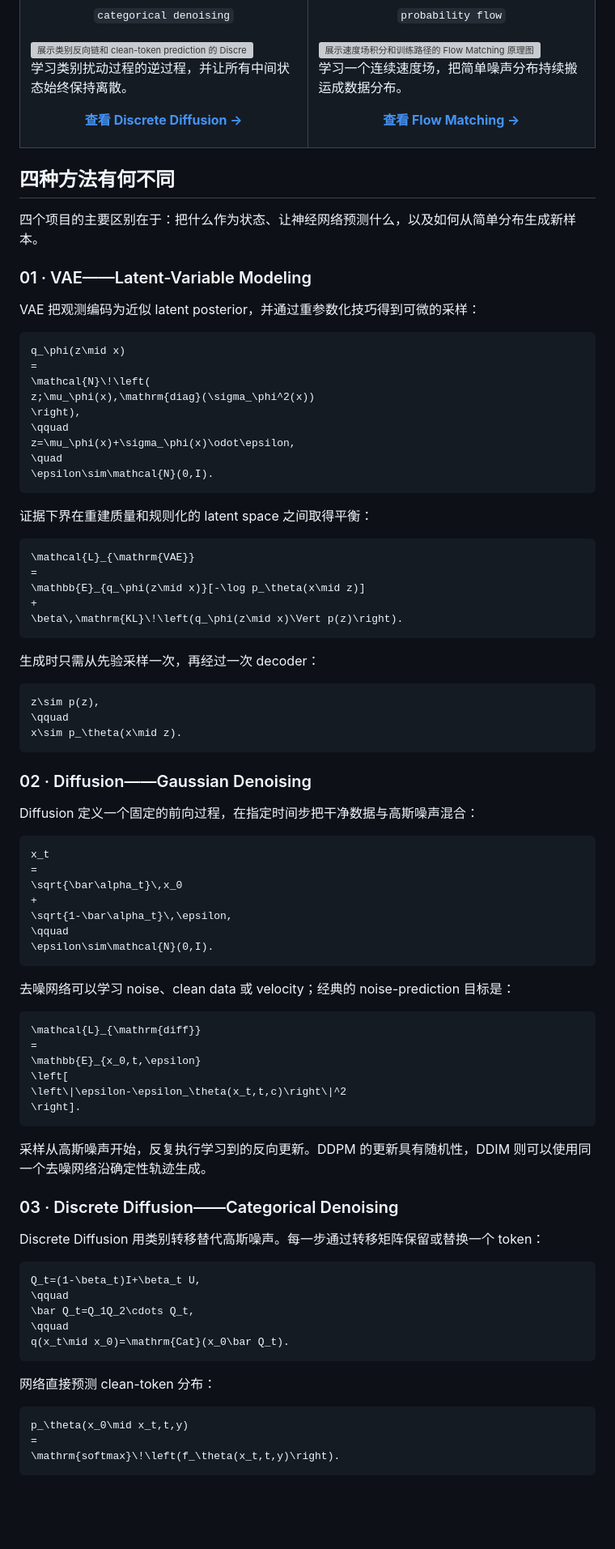
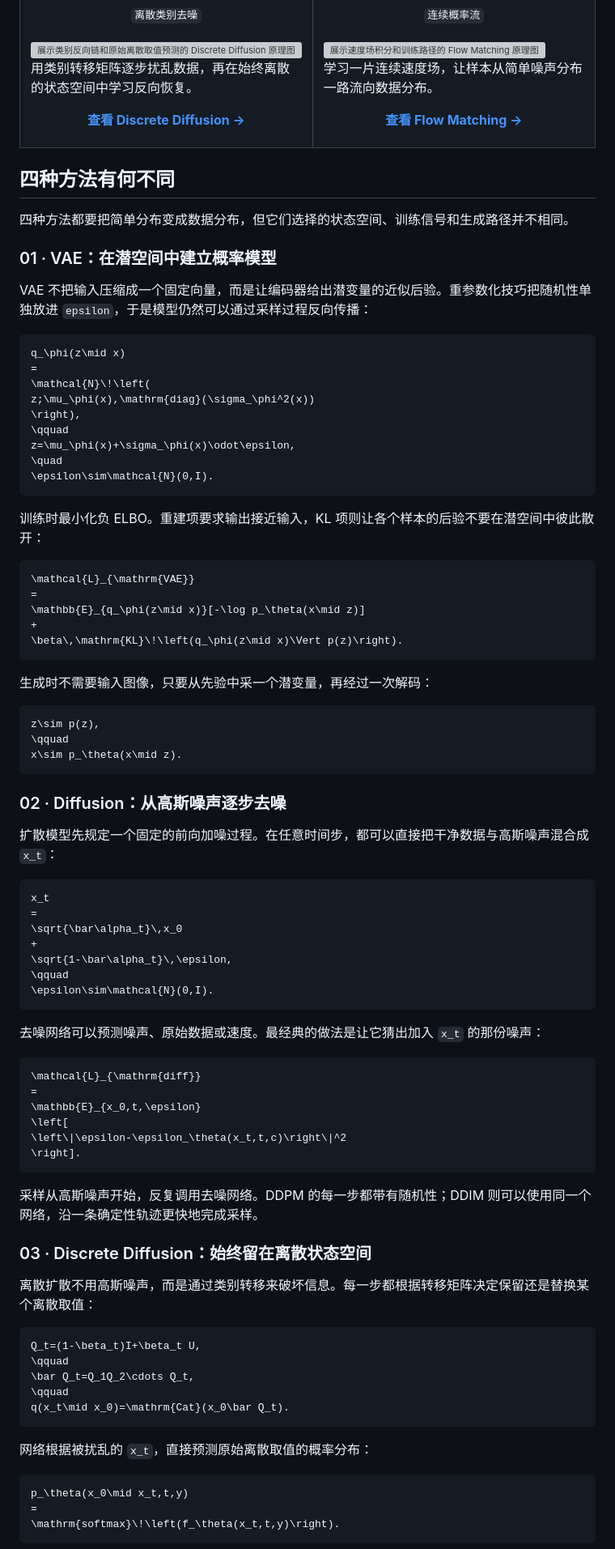
Before and after one commit to CHU-ZP/Generative-Models-Lab, a Markdown page: README.zh-CN.md, the part around one of its changes. Shown at 81% size. Rendered like a GitHub page; blank space fills up the shorter version; grey boxes are pictures that could not be loaded.

Commit message:
docs: polish Chinese README

````diff
--- a/README.zh-CN.md
+++ b/README.zh-CN.md
@@ -64,14 +64,14 @@ Generative Models Lab 是对四类生成模型的实践性学习。每个项目
       </a>
-      <p>学习类别扰动过程的逆过程，并让所有中间状态始终保持离散。</p>
+      <p>用类别转移矩阵逐步扰乱数据，再在始终离散的状态空间中学习反向恢复。</p>
       <p align="center"><a href="https://github.com/CHU-ZP/Discrete-Diffusion"><strong>查看 Discrete Diffusion →</strong></a></p>
     </td>
     <td width="50%" valign="top">
       <h3 align="center">04 · Flow Matching</h3>
-      <p align="center"><code>probability flow</code></p>
+      <p align="center"><code>连续概率流</code></p>
       <a href="https://github.com/CHU-ZP/FlowMatching">
         <img src="assets/diagrams/flow-matching.png" alt="展示速度场积分和训练路径的 Flow Matching 原理图" width="100%">
       </a>
-      <p>学习一个连续速度场，把简单噪声分布持续搬运成数据分布。</p>
+      <p>学习一片连续速度场，让样本从简单噪声分布一路流向数据分布。</p>
       <p align="center"><a href="https://github.com/CHU-ZP/FlowMatching"><strong>查看 Flow Matching →</strong></a></p>
     </td>
   </tr>
@@ -79,11 +79,11 @@ Generative Models Lab 是对四类生成模型的实践性学习。每个项目
 
 ## 四种方法有何不同
 
-四个项目的主要区别在于：把什么作为状态、让神经网络预测什么，以及如何从简单分布生成新样本。
+四种方法都要把简单分布变成数据分布，但它们选择的状态空间、训练信号和生成路径并不相同。
 
-### 01 · VAE——Latent-Variable Modeling
+### 01 · VAE：在潜空间中建立概率模型
 
-VAE 把观测编码为近似 latent posterior，并通过重参数化技巧得到可微的采样：
+VAE 不把输入压缩成一个固定向量，而是让编码器给出潜变量的近似后验。重参数化技巧把随机性单独放进 `epsilon`，于是模型仍然可以通过采样过程反向传播：
 
 ```math
 q_\phi(z\mid x)
@@ -97,7 +97,7 @@ z=\mu_\phi(x)+\sigma_\phi(x)\odot\epsilon,
 \epsilon\sim\mathcal{N}(0,I).
 ```
 
-证据下界在重建质量和规则化的 latent space 之间取得平衡：
+训练时最小化负 ELBO。重建项要求输出接近输入，KL 项则让各个样本的后验不要在潜空间中彼此散开：
 
 ```math
 \mathcal{L}_{\mathrm{VAE}}
@@ -107,7 +107,7 @@ z=\mu_\phi(x)+\sigma_\phi(x)\odot\epsilon,
 \beta\,\mathrm{KL}\!\left(q_\phi(z\mid x)\Vert p(z)\right).
 ```
 
-生成时只需从先验采样一次，再经过一次 decoder：
+生成时不需要输入图像，只要从先验中采一个潜变量，再经过一次解码：
 
 ```math
 z\sim p(z),
@@ -115,9 +115,9 @@ z\sim p(z),
 x\sim p_\theta(x\mid z).
 ```
 
-### 02 · Diffusion——Gaussian Denoising
+### 02 · Diffusion：从高斯噪声逐步去噪
 
-Diffusion 定义一个固定的前向过程，在指定时间步把干净数据与高斯噪声混合：
+扩散模型先规定一个固定的前向加噪过程。在任意时间步，都可以直接把干净数据与高斯噪声混合成 `x_t`：
 
 ```math
 x_t
@@ -129,7 +129,7 @@ x_t
 \epsilon\sim\mathcal{N}(0,I).
 ```
 
-去噪网络可以学习 noise、clean data 或 velocity；经典的 noise-prediction 目标是：
+去噪网络可以预测噪声、原始数据或速度。最经典的做法是让它猜出加入 `x_t` 的那份噪声：
 
 ```math
 \mathcal{L}_{\mathrm{diff}}
@@ -140,11 +140,11 @@ x_t
 \right].
 ```
 
-采样从高斯噪声开始，反复执行学习到的反向更新。DDPM 的更新具有随机性，DDIM 则可以使用同一个去噪网络沿确定性轨迹生成。
+采样从高斯噪声开始，反复调用去噪网络。DDPM 的每一步都带有随机性；DDIM 则可以使用同一个网络，沿一条确定性轨迹更快地完成采样。
 
-### 03 · Discrete Diffusion——Categorical Denoising
+### 03 · Discrete Diffusion：始终留在离散状态空间
 
-Discrete Diffusion 用类别转移替代高斯噪声。每一步通过转移矩阵保留或替换一个 token：
+离散扩散不用高斯噪声，而是通过类别转移来破坏信息。每一步都根据转移矩阵决定保留还是替换某个离散取值：
 
 ```math
 Q_t=(1-\beta_t)I+\beta_t U,
@@ -154,7 +154,7 @@ Q_t=(1-\beta_t)I+\beta_t U,
 q(x_t\mid x_0)=\mathrm{Cat}(x_0\bar Q_t).
 ```
 
-网络直接预测 clean-token 分布：
+网络根据被扰乱的 `x_t`，直接预测原始离散取值的概率分布：
 
 ```math
 p_\theta(x_0\mid x_t,t,y)
````
Also changed, not shown: other parts of README.zh-CN.md (+29 -29 lines).
